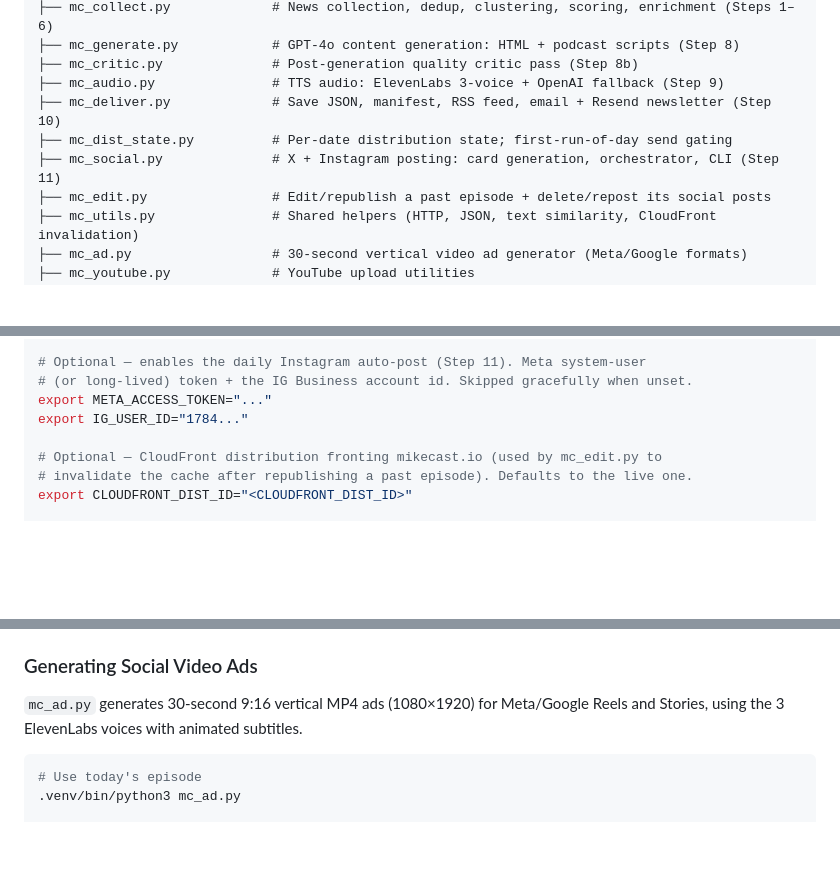
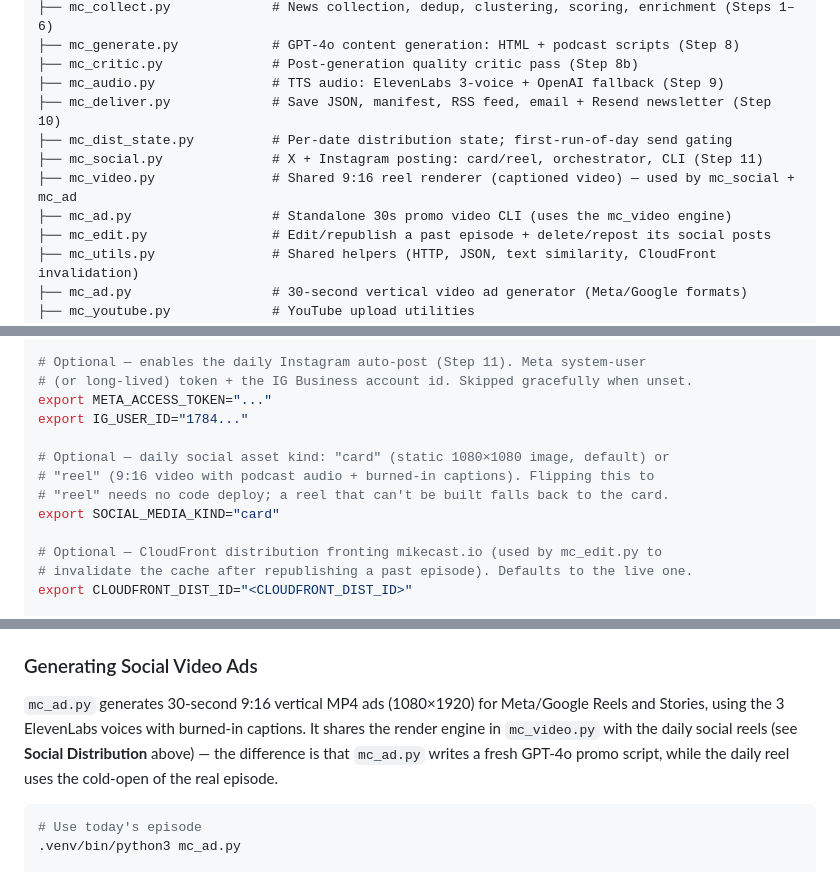
Before and after one commit to schwim23/mikecast, a Markdown page: README.md, 3 parts joined by grey strips. GitHub-like rendering; blank space fills up the shorter version.

````diff
--- a/README.md
+++ b/README.md
@@ -173,7 +174,9 @@ mikecast/
 ├── mc_audio.py               # TTS audio: ElevenLabs 3-voice + OpenAI fallback (Step 9)
 ├── mc_deliver.py             # Save JSON, manifest, RSS feed, email + Resend newsletter (Step 10)
 ├── mc_dist_state.py          # Per-date distribution state; first-run-of-day send gating
-├── mc_social.py              # X + Instagram posting: card generation, orchestrator, CLI (Step 11)
+├── mc_social.py              # X + Instagram posting: card/reel, orchestrator, CLI (Step 11)
+├── mc_video.py               # Shared 9:16 reel renderer (captioned video) — used by mc_social + mc_ad
+├── mc_ad.py                  # Standalone 30s promo video CLI (uses the mc_video engine)
 ├── mc_edit.py                # Edit/republish a past episode + delete/repost its social posts
 ├── mc_utils.py               # Shared helpers (HTTP, JSON, text similarity, CloudFront invalidation)
 ├── mc_ad.py                  # 30-second vertical video ad generator (Meta/Google formats)
@@ -296,6 +299,11 @@ export X_ACCESS_TOKEN_SECRET="..."
 # (or long-lived) token + the IG Business account id. Skipped gracefully when unset.
 export META_ACCESS_TOKEN="..."
 export IG_USER_ID="1784..."
+
+# Optional — daily social asset kind: "card" (static 1080×1080 image, default) or
+# "reel" (9:16 video with podcast audio + burned-in captions). Flipping this to
+# "reel" needs no code deploy; a reel that can't be built falls back to the card.
+export SOCIAL_MEDIA_KIND="card"
 
 # Optional — CloudFront distribution fronting mikecast.io (used by mc_edit.py to
 # invalidate the cache after republishing a past episode). Defaults to the live one.
@@ -567,7 +579,7 @@ Requires `YOUTUBE_CLIENT_SECRETS` env var pointing to your OAuth 2.0 credentials
 
 ### Generating Social Video Ads
 
-`mc_ad.py` generates 30-second 9:16 vertical MP4 ads (1080×1920) for Meta/Google Reels and Stories, using the 3 ElevenLabs voices with animated subtitles.
+`mc_ad.py` generates 30-second 9:16 vertical MP4 ads (1080×1920) for Meta/Google Reels and Stories, using the 3 ElevenLabs voices with burned-in captions. It shares the render engine in `mc_video.py` with the daily social reels (see **Social Distribution** above) — the difference is that `mc_ad.py` writes a fresh GPT-4o promo script, while the daily reel uses the cold-open of the real episode.
 
 ```bash
 # Use today's episode
````
Also changed, not shown: other parts of README.md (+12 -7 lines).
